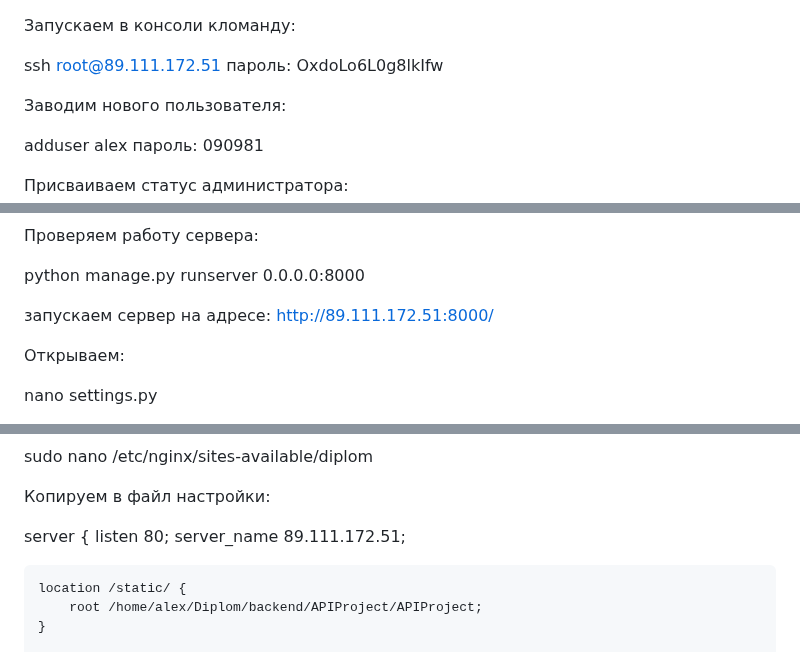
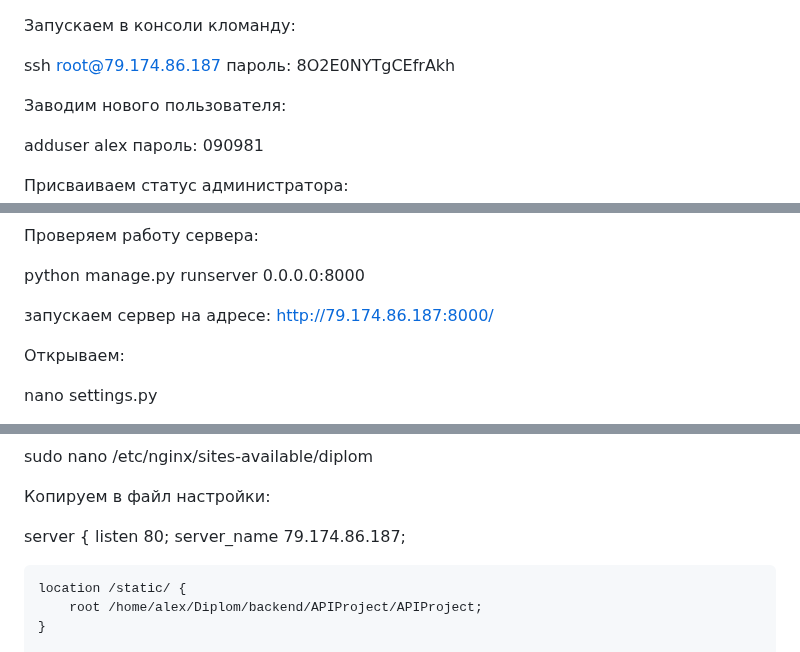
Before and after one commit to BogdashkinAS/Diplom, a Markdown page: README.md, 3 parts joined by grey strips. Drawn GitHub-style.

```diff
--- a/README.md
+++ b/README.md
@@ -1,6 +1,6 @@
 Запускаем в консоли кломанду:
 
-ssh root@89.111.172.51 пароль: OxdoLo6L0g8lkIfw
+ssh root@79.174.86.187 пароль: 8O2E0NYTgCEfrAkh
 
 
 Заводим нового пользователя:
@@ -127,7 +127,7 @@ python manage.py collectstatic
 python manage.py runserver 0.0.0.0:8000
 
 
-запускаем сервер на адресе: http://89.111.172.51:8000/
+запускаем сервер на адресе: http://79.174.86.187:8000/
 
 
 Открываем:
@@ -190,7 +190,7 @@ sudo nano /etc/nginx/sites-available/diplom
 
 server {
     listen 80;
-    server_name 89.111.172.51;
+    server_name 79.174.86.187;
 
     location /static/ {
         root /home/alex/Diplom/backend/APIProject/APIProject;
```
Also changed, not shown: other parts of README.md (+1 -1 lines).
